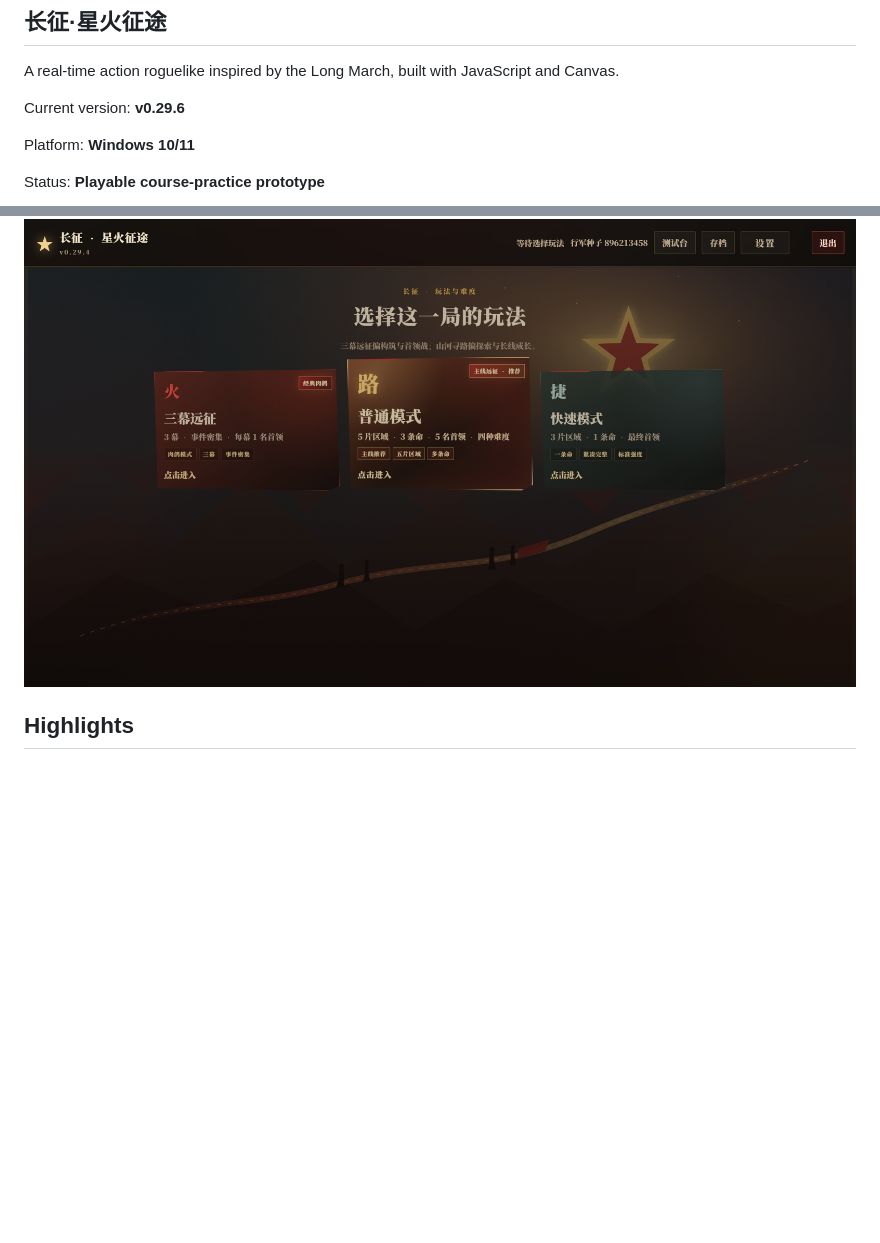
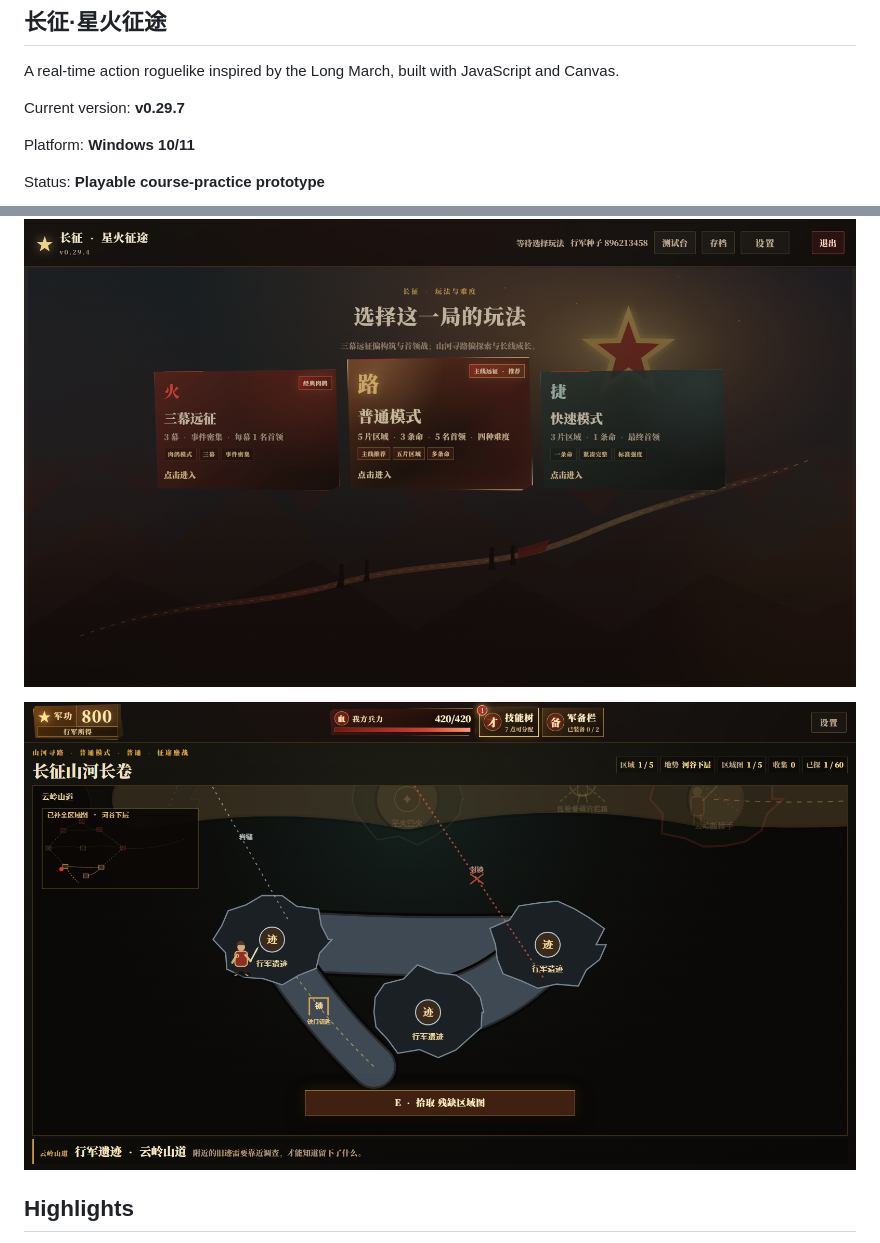
Before and after one commit to DZQingya/Spark-Trail-The-Long-March, a Markdown page: README.md, 2 parts joined by grey strips. Rendered like a GitHub page; pictures changed too: docs/screenshots/exploration-map.png (added); blank space fills up the shorter version.

```diff
--- a/README.md
+++ b/README.md
@@ -4,7 +4,7 @@
 
 A real-time action roguelike inspired by the Long March, built with JavaScript and Canvas.
 
-Current version: **v0.29.6**
+Current version: **v0.29.7**
 
 Platform: **Windows 10/11**
 
@@ -13,6 +13,8 @@ Status: **Playable course-practice prototype**
 ![Title menu](docs/screenshots/title-menu.png)
 
 ![Mode selection](docs/screenshots/mode-select.png)
+
+![Exploration map](docs/screenshots/exploration-map.png)
 
 ## Highlights
 
```
Also changed, not shown: CHANGELOG.md (+10 -0 lines), web/README.md (+1 -1 lines), docs/screenshots/title-menu.png, 5 other files.
